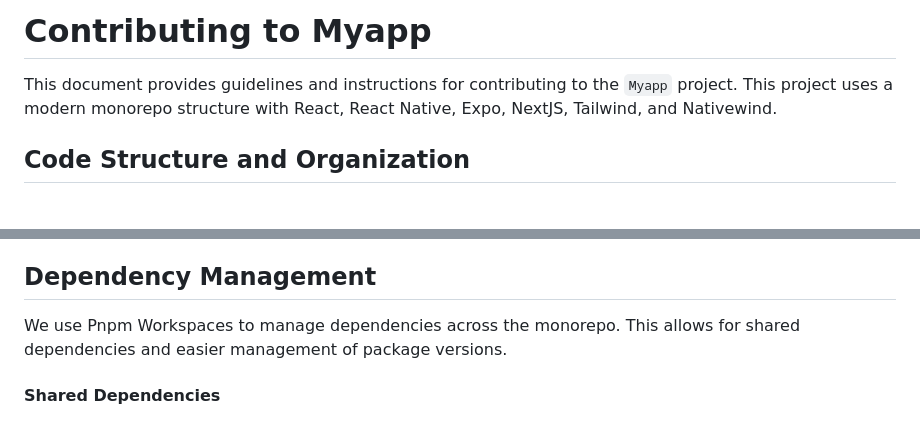
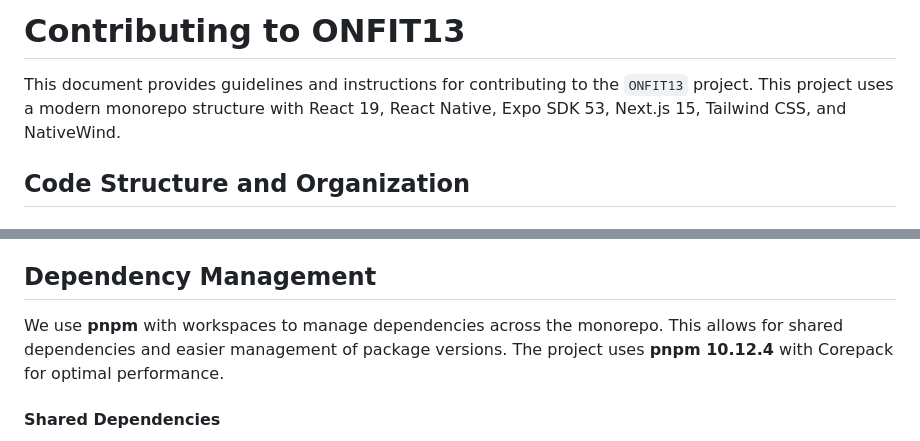
Before and after one commit to raulpcarreras/onfit-online, a Markdown page: CONTRIBUTING.md, 2 parts joined by grey strips. Drawn GitHub-style.

```diff
--- a/CONTRIBUTING.md
+++ b/CONTRIBUTING.md
@@ -1,6 +1,6 @@
-# Contributing to Myapp
+# Contributing to ONFIT13
 
-This document provides guidelines and instructions for contributing to the `Myapp` project. This project uses a modern monorepo structure with React, React Native, Expo, NextJS, Tailwind, and Nativewind.
+This document provides guidelines and instructions for contributing to the `ONFIT13` project. This project uses a modern monorepo structure with React 19, React Native, Expo SDK 53, Next.js 15, Tailwind CSS, and NativeWind.
 
 ## Code Structure and Organization
 
@@ -37,7 +37,7 @@ We adopt a coding standard that is enforced using ESLint and Prettier. We ask al
 
 ## Dependency Management
 
-We use Pnpm Workspaces to manage dependencies across the monorepo. This allows for shared dependencies and easier management of package versions.
+We use **pnpm** with workspaces to manage dependencies across the monorepo. This allows for shared dependencies and easier management of package versions. The project uses **pnpm 10.12.4** with Corepack for optimal performance.
 
 #### Shared Dependencies
 
```
Also changed, not shown: AUDITORIA-BUILD-ONFIT13-2025.md (added, +372 -0 lines), README.md (+2 -0 lines).
